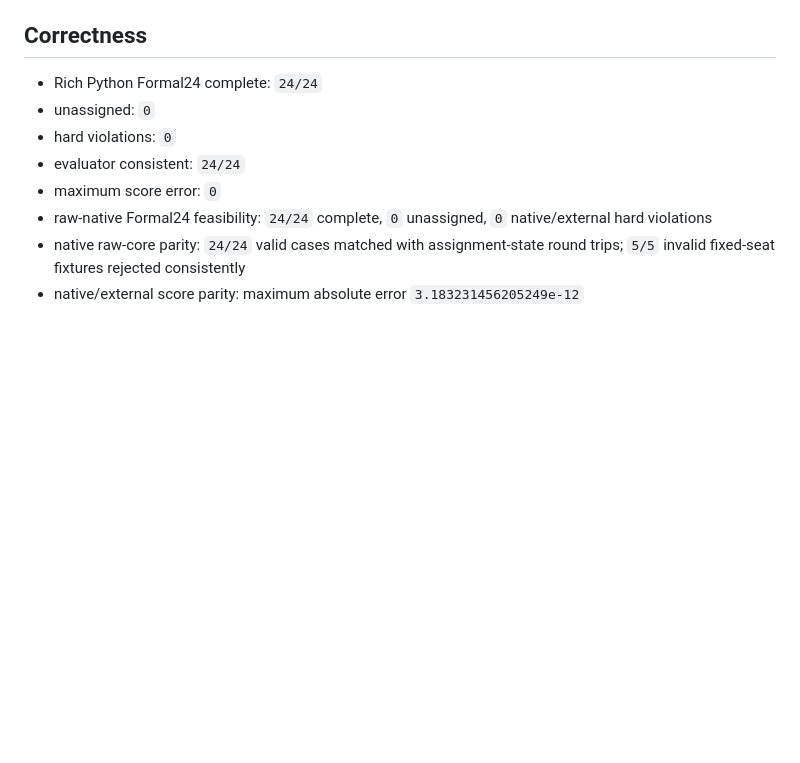
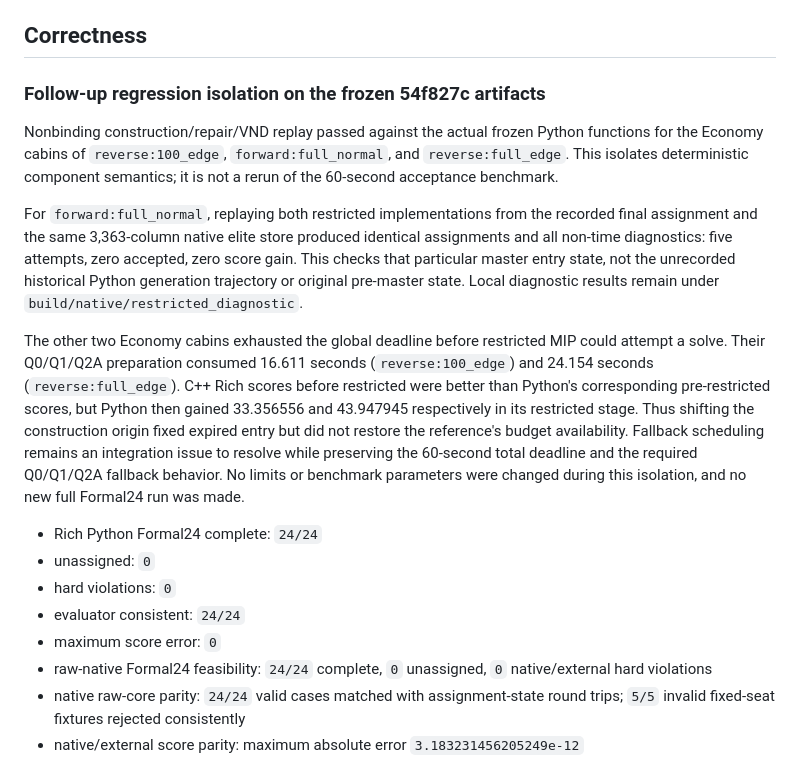
Before and after one commit to huashui-l/seat-protect-solver, a Markdown page: FULL_CPP_RICH_REFERENCE_STATUS.md, the part around the change. Rendered like a GitHub page; blank space fills up the shorter version.

Commit message:
Isolate remaining Rich regressions with stage differential evidence

```diff
--- a/FULL_CPP_RICH_REFERENCE_STATUS.md
+++ b/FULL_CPP_RICH_REFERENCE_STATUS.md
@@ -1387,6 +1387,31 @@ build passed with the two pre-existing C4244 conversion warnings.
 
 ## Correctness
 
+### Follow-up regression isolation on the frozen 54f827c artifacts
+
+Nonbinding construction/repair/VND replay passed against the actual frozen
+Python functions for the Economy cabins of `reverse:100_edge`,
+`forward:full_normal`, and `reverse:full_edge`. This isolates deterministic
+component semantics; it is not a rerun of the 60-second acceptance benchmark.
+
+For `forward:full_normal`, replaying both restricted implementations from the
+recorded final assignment and the same 3,363-column native elite store produced
+identical assignments and all non-time diagnostics: five attempts, zero accepted,
+zero score gain. This checks that particular master entry state, not the
+unrecorded historical Python generation trajectory or original pre-master state.
+Local diagnostic results remain under `build/native/restricted_diagnostic`.
+
+The other two Economy cabins exhausted the global deadline before restricted
+MIP could attempt a solve. Their Q0/Q1/Q2A preparation consumed 16.611 seconds
+(`reverse:100_edge`) and 24.154 seconds (`reverse:full_edge`). C++ Rich scores
+before restricted were better than Python's corresponding pre-restricted scores,
+but Python then gained 33.356556 and 43.947945 respectively in its restricted
+stage. Thus shifting the construction origin fixed expired entry but did not
+restore the reference's budget availability. Fallback scheduling remains an
+integration issue to resolve while preserving the 60-second total deadline and
+the required Q0/Q1/Q2A fallback behavior. No limits or benchmark parameters were
+changed during this isolation, and no new full Formal24 run was made.
+
 - Rich Python Formal24 complete: `24/24`
 - unassigned: `0`
 - hard violations: `0`
```
